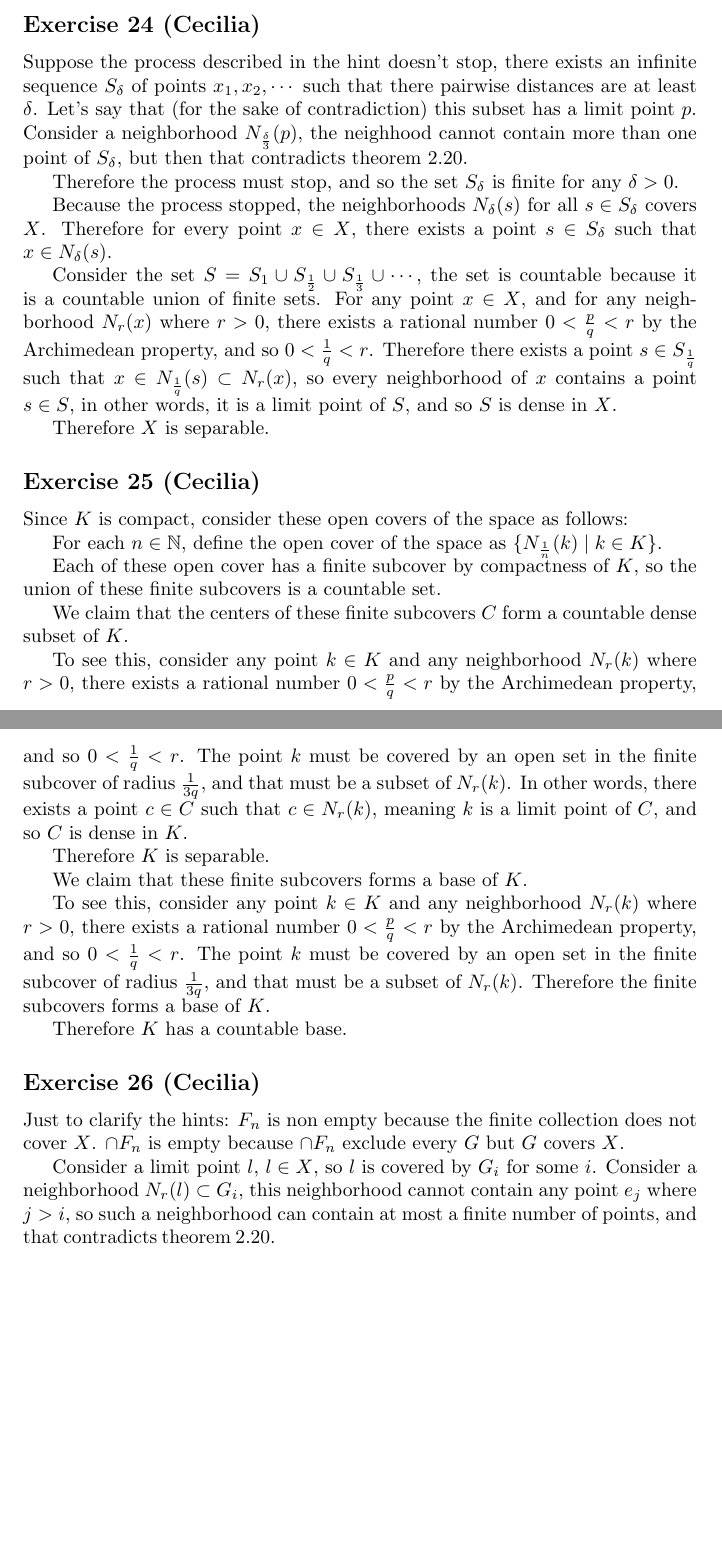
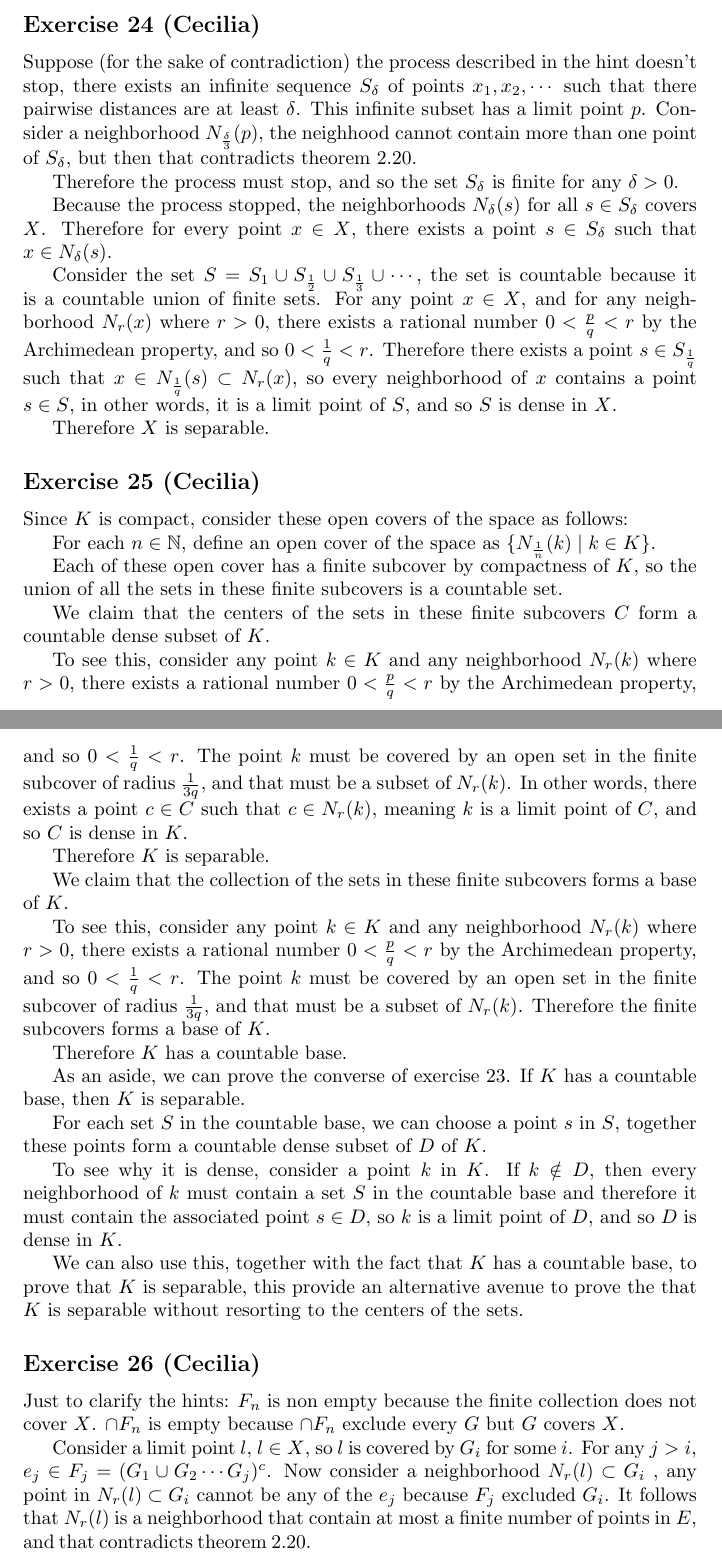
Before and after one commit to ceciliachan1979/math, a LaTeX document (Books/BabyRudin/BabyRudin.tex, which reads Books/BabyRudin/Chapter02/ex24.cecilia.tex, Books/BabyRudin/Chapter02/ex25.cecilia.tex, Books/BabyRudin/Chapter02/ex26.cecilia.tex): two parts of pages 11 and 12 of 12, joined at a grey line, cut so that both start at the same text, the shorter picture padded with empty space. Compiled offline with pdfLaTeX.

Commit message:
Some updates

```diff
--- a/Books/BabyRudin/Chapter02/ex24.cecilia.tex
+++ b/Books/BabyRudin/Chapter02/ex24.cecilia.tex
@@ -1,5 +1,5 @@
 \subsection*{Exercise 24 (Cecilia)}
-Suppose the process described in the hint doesn't stop, there exists an infinite sequence $ S_{\delta} $ of points $ x_1, x_2, \cdots $ such that there pairwise distances are at least $ \delta $. Let's say that (for the sake of contradiction) this subset has a limit point $ p $. Consider a neighborhood $ N_{\frac{\delta}{3}}(p) $, the neighhood cannot contain more than one point of $ S_{\delta} $, but then that contradicts theorem 2.20.
+Suppose (for the sake of contradiction) the process described in the hint doesn't stop, there exists an infinite sequence $ S_{\delta} $ of points $ x_1, x_2, \cdots $ such that there pairwise distances are at least $ \delta $. This infinite subset has a limit point $ p $. Consider a neighborhood $ N_{\frac{\delta}{3}}(p) $, the neighhood cannot contain more than one point of $ S_{\delta} $, but then that contradicts theorem 2.20.
 
 Therefore the process must stop, and so the set $ S_{\delta} $ is finite for any $ \delta > 0 $.
 
--- a/Books/BabyRudin/Chapter02/ex25.cecilia.tex
+++ b/Books/BabyRudin/Chapter02/ex25.cecilia.tex
@@ -1,18 +1,26 @@
 \subsection*{Exercise 25 (Cecilia)}
 Since $ K $ is compact, consider these open covers of the space as follows:
 
-For each $ n \in \mathbb{N} $, define the open cover of the space as $ \{ N_{\frac{1}{n}}(k) \mid k \in K \} $.
+For each $ n \in \mathbb{N} $, define an open cover of the space as $ \{ N_{\frac{1}{n}}(k) \mid k \in K \} $.
 
-Each of these open cover has a finite subcover by compactness of $ K $, so the union of these finite subcovers is a countable set.
+Each of these open cover has a finite subcover by compactness of $ K $, so the union of all the sets in these finite subcovers is a countable set.
 
-We claim that the centers of these finite subcovers $ C $ form a countable dense subset of $ K $.
+We claim that the centers of the sets in these finite subcovers $ C $ form a countable dense subset of $ K $.
 
 To see this, consider any point $ k \in K $ and any neighborhood $ N_r(k) $ where $ r > 0 $, there exists a rational number $ 0 < \frac{p}{q} < r $ by the Archimedean property, and so $ 0 < \frac{1}{q} < r $. The point $ k $ must be covered by an open set in the finite subcover of radius $ \frac{1}{3q} $, and that must be a subset of $ N_r(k) $. In other words, there exists a point $ c \in C $ such that $ c \in N_r(k) $, meaning $ k $ is a limit point of $ C $, and so $ C $ is dense in $ K $.
 
 Therefore $ K $ is separable.
 
-We claim that these finite subcovers forms a base of $ K $.
+We claim that the collection of the sets in these finite subcovers forms a base of $ K $.
 
 To see this, consider any point $ k \in K $ and any neighborhood $ N_r(k) $ where $ r > 0 $, there exists a rational number $ 0 < \frac{p}{q} < r $ by the Archimedean property, and so $ 0 < \frac{1}{q} < r $. The point $ k $ must be covered by an open set in the finite subcover of radius $ \frac{1}{3q} $, and that must be a subset of $ N_r(k)$. Therefore the finite subcovers forms a base of $ K $.
 
 Therefore $ K $ has a countable base.
+
+As an aside, we can prove the converse of exercise 23. If $ K $ has a countable base, then $ K $ is separable.
+
+For each set $ S $ in the countable base, we can choose a point $ s $ in $ S $, together these points form a countable dense subset of $ D $ of $ K $.
+
+To see why it is dense, consider a point $ k $ in $ K $. If $ k \notin D $, then every neighborhood of $ k $ must contain a set $ S $ in the countable base and therefore it must contain the associated point $ s \in D $, so $ k $ is a limit point of $ D $, and so $ D $ is dense in $ K $.
+
+We can also use this, together with the fact that $ K $ has a countable base, to prove that $ K $ is separable, this provide an alternative avenue to prove the that $ K $ is separable without resorting to the centers of the sets.
--- a/Books/BabyRudin/Chapter02/ex26.cecilia.tex
+++ b/Books/BabyRudin/Chapter02/ex26.cecilia.tex
@@ -3,4 +3,4 @@ Just to clarify the hints:
 $ F_n $ is non empty because the finite collection does not cover $ X $.
 $ \cap F_n $ is empty because $ \cap F_n $ exclude every $ G $ but $ G $ covers $ X $.
 
-Consider a limit point $ l $, $ l \in X $, so $ l $ is covered by $ G_i $ for some $ i $. Consider a neighborhood $ N_r(l) \subset G_i $, this neighborhood cannot contain any point $ e_j $ where $ j > i $, so such a neighborhood can contain at most a finite number of points, and that contradicts theorem 2.20.
+Consider a limit point $ l $, $ l \in X $, so $ l $ is covered by $ G_i $ for some $ i $. For any $ j > i $, $ e_j \in F_j = (G_1 \cup G_2 \cdots G_j)^c $. Now consider a neighborhood $ N_r(l) \subset G_i $ , any point in $ N_r(l) \subset G_i $ cannot be any of the $ e_j $ because $ F_j $ excluded $ G_i $. It follows that $ N_r(l) $ is a neighborhood that contain at most a finite number of points in $ E $, and that contradicts theorem 2.20.
```
Also changed, not shown: Books/BabyRudin/Chapter02/ex23.cecilia.tex (+1 -1 lines).
